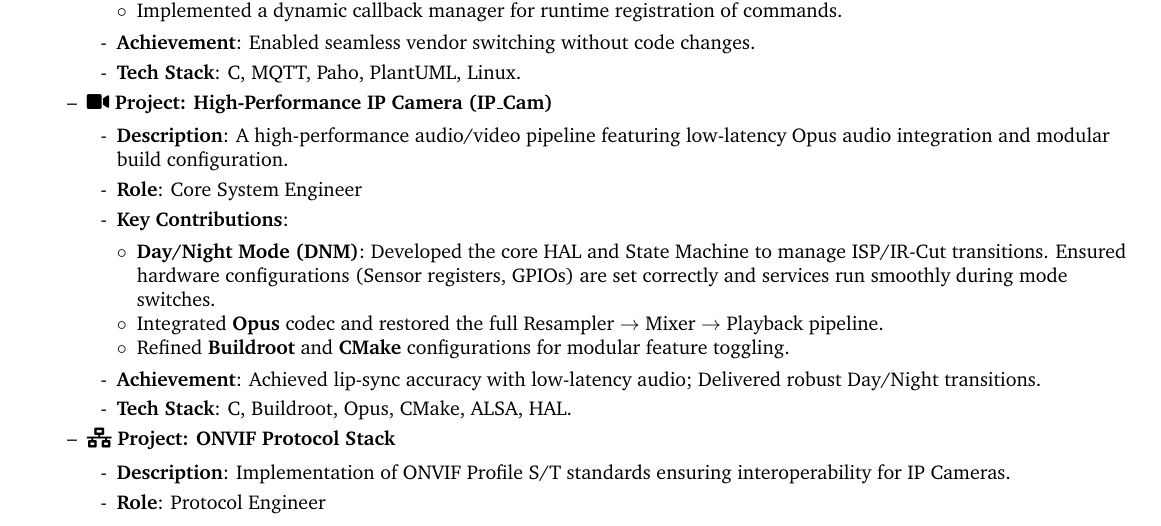
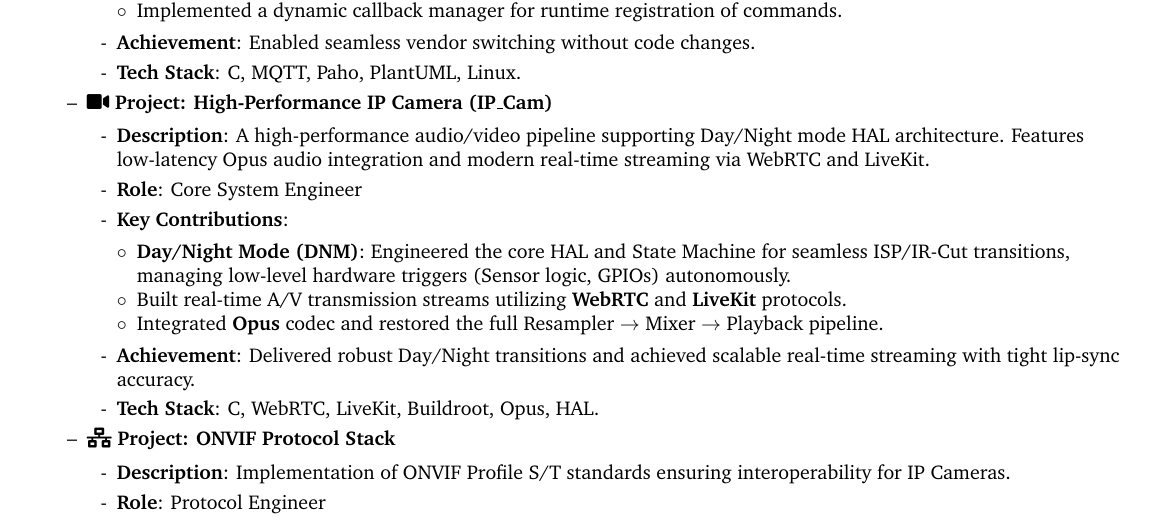
Before and after one commit to LahyUS/LahyUS, a LaTeX CV (CV/HyLa_CV.tex): part of page 1 of 3, cut so that both start at the same text. Compiled offline with pdfLaTeX.

Commit message:
feat: embed project images and transition IP Cam focus to WebRTC/LiveKit

```diff
--- a/CV/HyLa_CV.tex
+++ b/CV/HyLa_CV.tex
@@ -260,16 +260,16 @@
 
      \item \textbf{\faVideo\ Project: High-Performance IP Camera (IP\_Cam)}
        \begin{itemize}[itemsep=1pt, leftmargin=15pt, label=-]
-         \item \textbf{Description}: A high-performance audio/video pipeline featuring low-latency Opus audio integration and modular build configuration.
+         \item \textbf{Description}: A high-performance audio/video pipeline supporting Day/Night mode HAL architecture. Features low-latency Opus audio integration and modern real-time streaming via WebRTC and LiveKit.
          \item \textbf{Role}: Core System Engineer
          \item \textbf{Key Contributions}:
            \begin{itemize}[itemsep=0pt, leftmargin=10pt, label=$\circ$]
-              \item \textbf{Day/Night Mode (DNM)}: Developed the core HAL and State Machine to manage ISP/IR-Cut transitions. Ensured hardware configurations (Sensor registers, GPIOs) are set correctly and services run smoothly during mode switches.
+              \item \textbf{Day/Night Mode (DNM)}: Engineered the core HAL and State Machine for seamless ISP/IR-Cut transitions, managing low-level hardware triggers (Sensor logic, GPIOs) autonomously.
+              \item Built real-time A/V transmission streams utilizing \textbf{WebRTC} and \textbf{LiveKit} protocols.
               \item Integrated \textbf{Opus} codec and restored the full Resampler $\rightarrow$ Mixer $\rightarrow$ Playback pipeline.
-              \item Refined \textbf{Buildroot} and \textbf{CMake} configurations for modular feature toggling.
            \end{itemize}
-         \item \textbf{Achievement}: Achieved lip-sync accuracy with low-latency audio; Delivered robust Day/Night transitions.
-         \item \textbf{Tech Stack}: C, Buildroot, Opus, CMake, ALSA, HAL.
+         \item \textbf{Achievement}: Delivered robust Day/Night transitions and achieved scalable real-time streaming with tight lip-sync accuracy.
+         \item \textbf{Tech Stack}: C, WebRTC, LiveKit, Buildroot, Opus, HAL.
        \end{itemize}
 
 
```
Also changed, not shown: CV/HyLa_CV.pdf, README.md, 1 other file.
